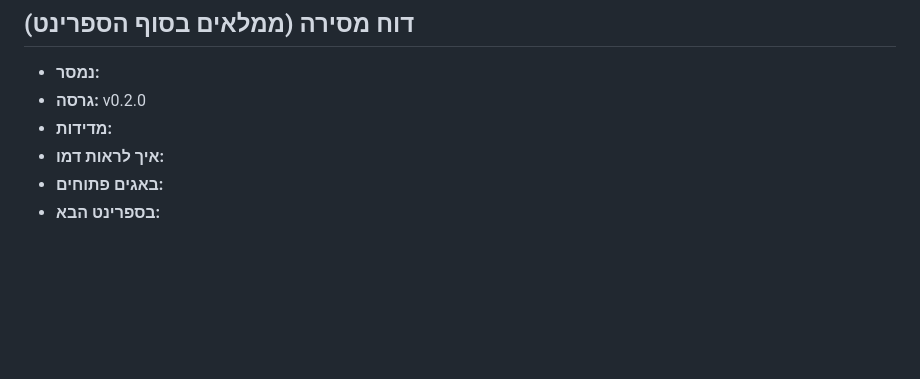
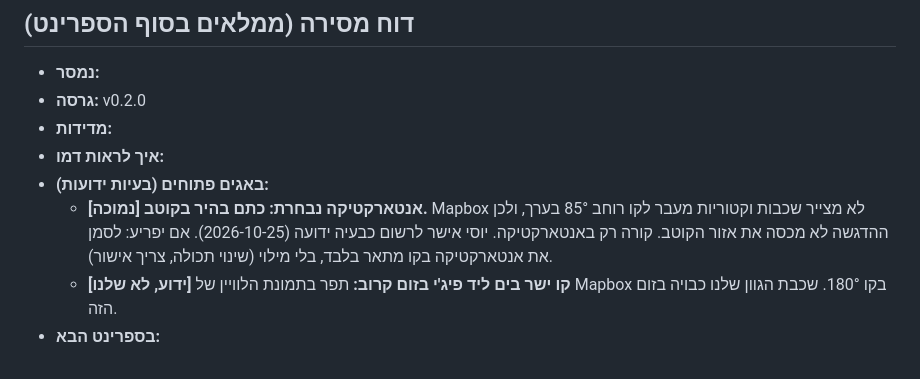
Before and after one commit to yossile94/Travel-app, a Markdown page: docs/sprints/sprint-01.md, the part around the change. Rendered like a GitHub page; blank space fills up the shorter version.

Commit message:
docs(sprint-01): known issues - Antarctica pole spot, Fiji imagery seam
Yossi approved logging the Antarctica highlight spot at the pole as a known
Low issue (Mapbox draws no vector layers past ~85°).

Co-Authored-By: Claude Opus 5.5 <noreply@anthropic.com>

```diff
--- a/docs/sprints/sprint-01.md
+++ b/docs/sprints/sprint-01.md
@@ -171,5 +171,7 @@
 - **גרסה:** v0.2.0
 - **מדידות:**
 - **איך לראות דמו:**
-- **באגים פתוחים:**
+- **באגים פתוחים (בעיות ידועות):**
+  - **[נמוכה] אנטארקטיקה נבחרת: כתם בהיר בקוטב.** Mapbox לא מצייר שכבות וקטוריות מעבר לקו רוחב 85° בערך, ולכן ההדגשה לא מכסה את אזור הקוטב. קורה רק באנטארקטיקה. יוסי אישר לרשום כבעיה ידועה (2026-10-25). אם יפריע: לסמן את אנטארקטיקה בקו מתאר בלבד, בלי מילוי (שינוי תכולה, צריך אישור).
+  - **[ידוע, לא שלנו] קו ישר בים ליד פיג'י בזום קרוב:** תפר בתמונת הלוויין של Mapbox בקו 180°. שכבת הגוון שלנו כבויה בזום הזה.
 - **בספרינט הבא:**
```
